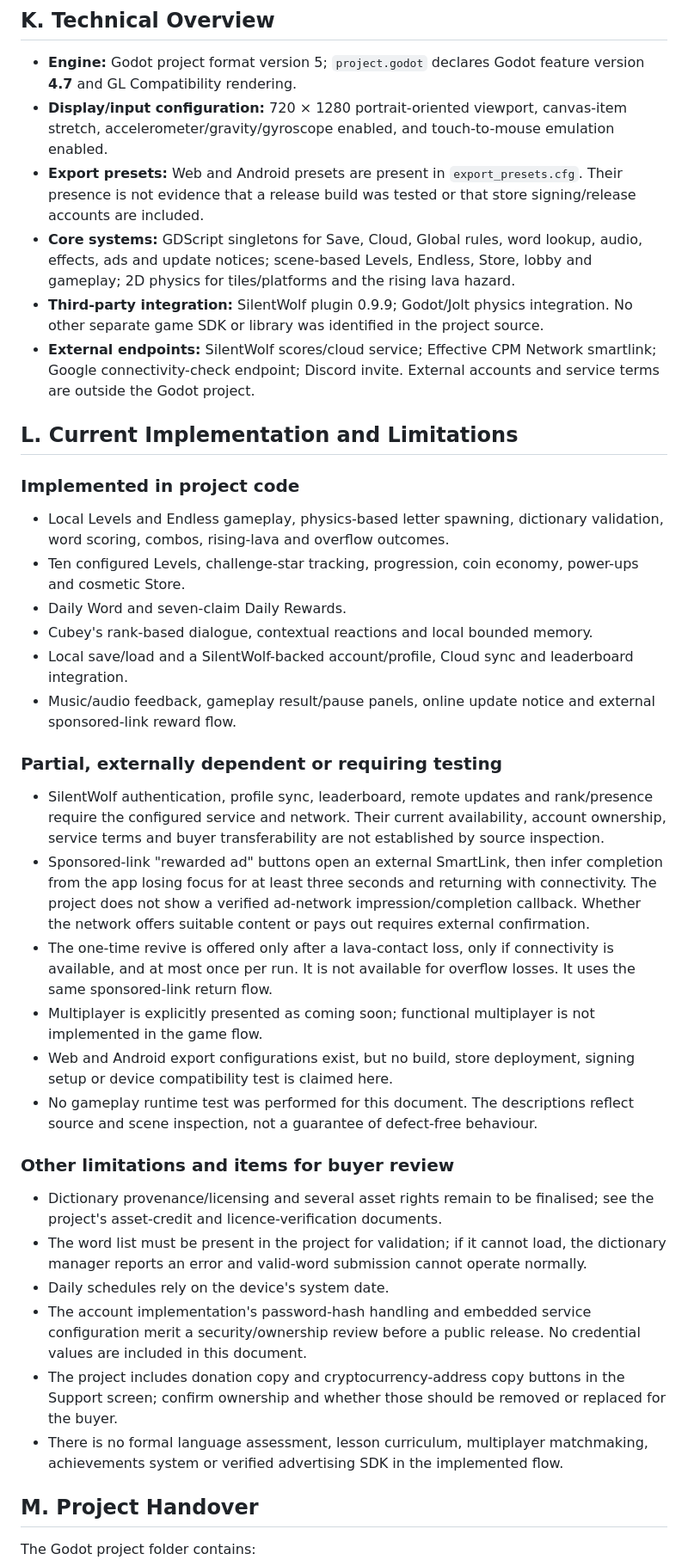
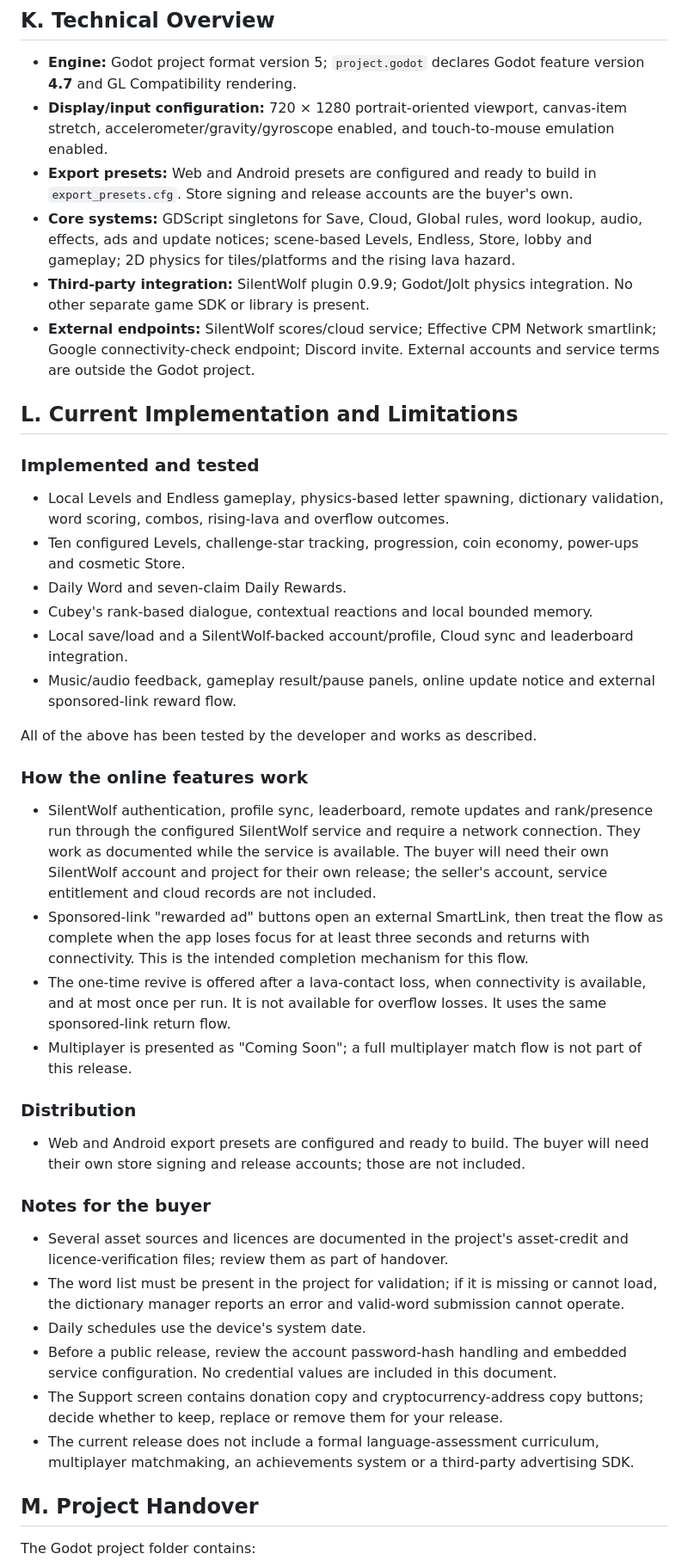
Before and after one commit to Sammy-769/vowel-stack, a Markdown page: GAME_FEATURES.md, the part around one of its changes. Shown at 86% size. Rendered like a GitHub page.

Commit message:
Refine SilentWolf service and export configuration details
Clarified language regarding SilentWolf service configuration and account handling. Updated sections on project export presets and buyer responsibilities.

```diff
--- a/GAME_FEATURES.md
+++ b/GAME_FEATURES.md
@@ -189,14 +189,14 @@ The project includes separate lobby music, gameplay music and sound effects for
 
 - **Engine:** Godot project format version 5; `project.godot` declares Godot feature version **4.7** and GL Compatibility rendering.
 - **Display/input configuration:** 720 × 1280 portrait-oriented viewport, canvas-item stretch, accelerometer/gravity/gyroscope enabled, and touch-to-mouse emulation enabled.
-- **Export presets:** Web and Android presets are present in `export_presets.cfg`. Their presence is not evidence that a release build was tested or that store signing/release accounts are included.
+- **Export presets:** Web and Android presets are configured and ready to build in `export_presets.cfg`. Store signing and release accounts are the buyer's own.
 - **Core systems:** GDScript singletons for Save, Cloud, Global rules, word lookup, audio, effects, ads and update notices; scene-based Levels, Endless, Store, lobby and gameplay; 2D physics for tiles/platforms and the rising lava hazard.
-- **Third-party integration:** SilentWolf plugin 0.9.9; Godot/Jolt physics integration. No other separate game SDK or library was identified in the project source.
+- **Third-party integration:** SilentWolf plugin 0.9.9; Godot/Jolt physics integration. No other separate game SDK or library is present.
 - **External endpoints:** SilentWolf scores/cloud service; Effective CPM Network smartlink; Google connectivity-check endpoint; Discord invite. External accounts and service terms are outside the Godot project.
 
 ## L. Current Implementation and Limitations
 
-### Implemented in project code
+### Implemented and tested
 
 - Local Levels and Endless gameplay, physics-based letter spawning, dictionary validation, word scoring, combos, rising-lava and overflow outcomes.
 - Ten configured Levels, challenge-star tracking, progression, coin economy, power-ups and cosmetic Store.
@@ -205,23 +205,27 @@ The project includes separate lobby music, gameplay music and sound effects for
 - Local save/load and a SilentWolf-backed account/profile, Cloud sync and leaderboard integration.
 - Music/audio feedback, gameplay result/pause panels, online update notice and external sponsored-link reward flow.
 
-### Partial, externally dependent or requiring testing
+All of the above has been tested by the developer and works as described.
 
-- SilentWolf authentication, profile sync, leaderboard, remote updates and rank/presence require the configured service and network. Their current availability, account ownership, service terms and buyer transferability are not established by source inspection.
-- Sponsored-link "rewarded ad" buttons open an external SmartLink, then infer completion from the app losing focus for at least three seconds and returning with connectivity. The project does not show a verified ad-network impression/completion callback. Whether the network offers suitable content or pays out requires external confirmation.
-- The one-time revive is offered only after a lava-contact loss, only if connectivity is available, and at most once per run. It is not available for overflow losses. It uses the same sponsored-link return flow.
-- Multiplayer is explicitly presented as coming soon; functional multiplayer is not implemented in the game flow.
-- Web and Android export configurations exist, but no build, store deployment, signing setup or device compatibility test is claimed here.
-- No gameplay runtime test was performed for this document. The descriptions reflect source and scene inspection, not a guarantee of defect-free behaviour.
+### How the online features work
 
-### Other limitations and items for buyer review
+- SilentWolf authentication, profile sync, leaderboard, remote updates and rank/presence run through the configured SilentWolf service and require a network connection. They work as documented while the service is available. The buyer will need their own SilentWolf account and project for their own release; the seller's account, service entitlement and cloud records are not included.
+- Sponsored-link "rewarded ad" buttons open an external SmartLink, then treat the flow as complete when the app loses focus for at least three seconds and returns with connectivity. This is the intended completion mechanism for this flow.
+- The one-time revive is offered after a lava-contact loss, when connectivity is available, and at most once per run. It is not available for overflow losses. It uses the same sponsored-link return flow.
+- Multiplayer is presented as "Coming Soon"; a full multiplayer match flow is not part of this release.
 
-- Dictionary provenance/licensing and several asset rights remain to be finalised; see the project's asset-credit and licence-verification documents.
-- The word list must be present in the project for validation; if it cannot load, the dictionary manager reports an error and valid-word submission cannot operate normally.
-- Daily schedules rely on the device's system date.
-- The account implementation's password-hash handling and embedded service configuration merit a security/ownership review before a public release. No credential values are included in this document.
-- The project includes donation copy and cryptocurrency-address copy buttons in the Support screen; confirm ownership and whether those should be removed or replaced for the buyer.
-- There is no formal language assessment, lesson curriculum, multiplayer matchmaking, achievements system or verified advertising SDK in the implemented flow.
+### Distribution
+
+- Web and Android export presets are configured and ready to build. The buyer will need their own store signing and release accounts; those are not included.
+
+### Notes for the buyer
+
+- Several asset sources and licences are documented in the project's asset-credit and licence-verification files; review them as part of handover.
+- The word list must be present in the project for validation; if it is missing or cannot load, the dictionary manager reports an error and valid-word submission cannot operate.
+- Daily schedules use the device's system date.
+- Before a public release, review the account password-hash handling and embedded service configuration. No credential values are included in this document.
+- The Support screen contains donation copy and cryptocurrency-address copy buttons; decide whether to keep, replace or remove them for your release.
+- The current release does not include a formal language-assessment curriculum, multiplayer matchmaking, an achievements system or a third-party advertising SDK.
 
 ## M. Project Handover
 
```
Also changed, not shown: other parts of GAME_FEATURES.md (+5 -5 lines).
